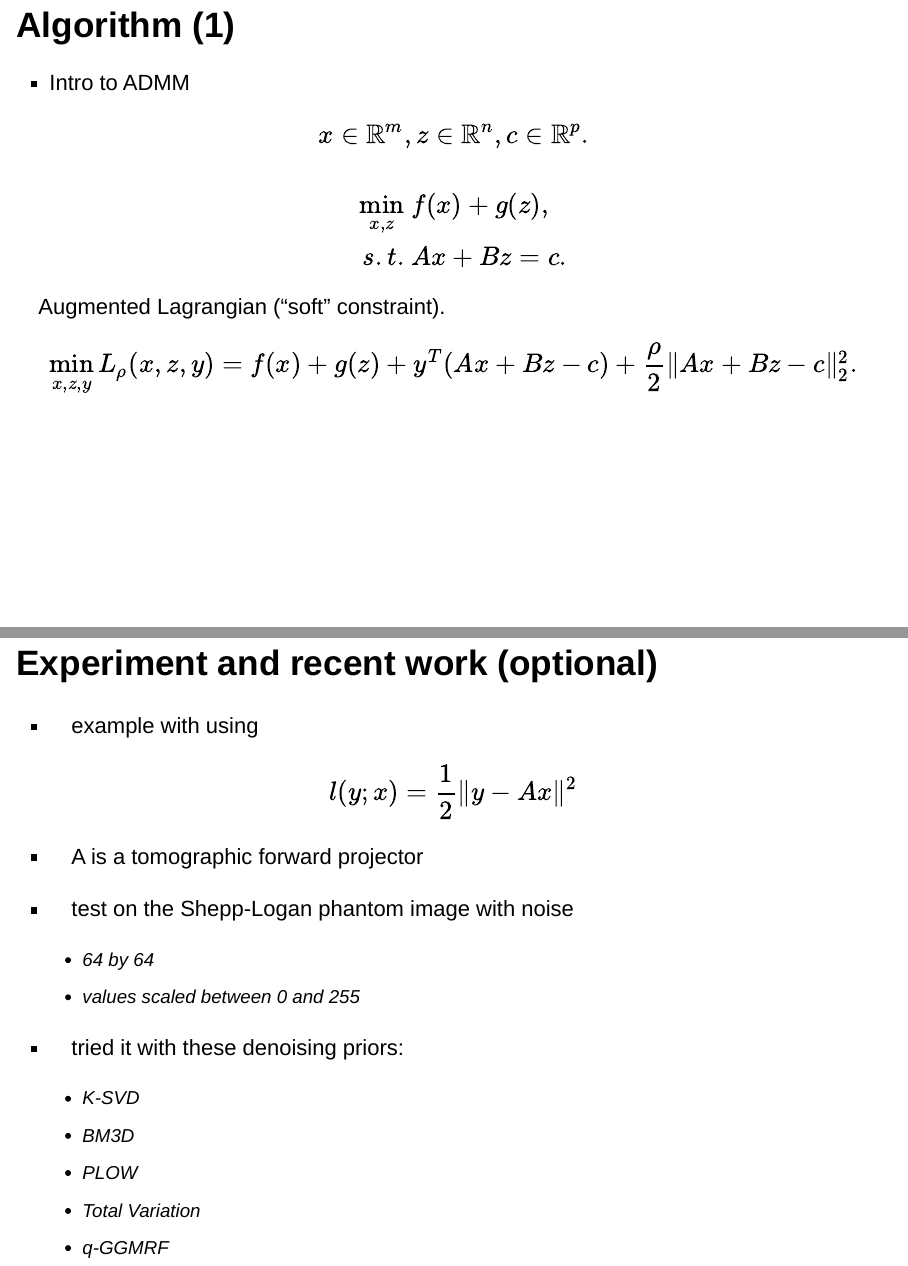
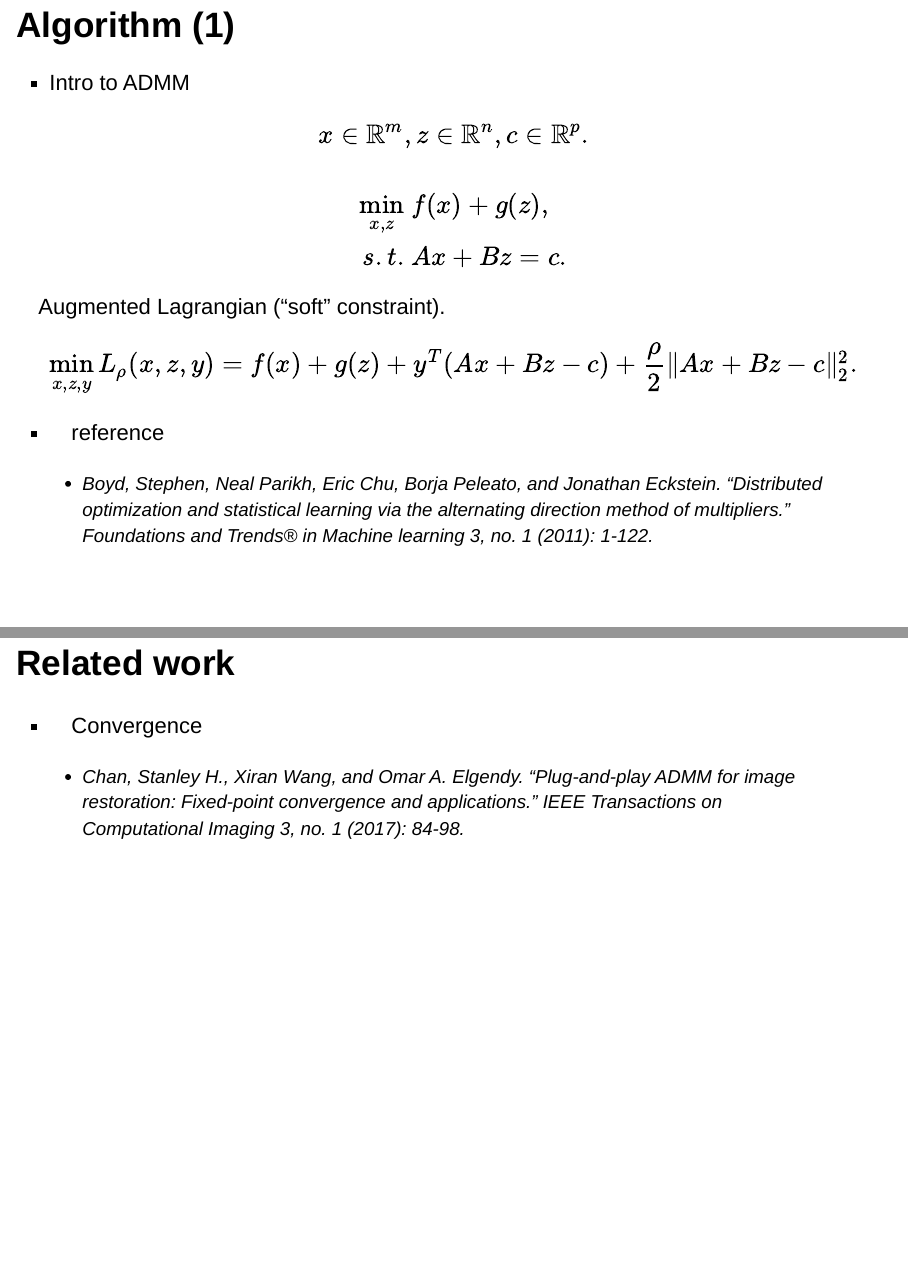
Before and after one commit to FangBigSheep/ComputationImagingPre, an R Markdown document (pre.Rmd): pages 7 and 12 of 17 before the commit and pages 7 and 11 of 18 after it, joined at a grey line. Rendered offline with R 4.5, knitr and Pandoc, with nearby package versions.

Commit message:
add some ref

```diff
--- a/pre.Rmd
+++ b/pre.Rmd
@@ -80,6 +80,10 @@ $$
 \min_{x,z,y}L_\rho(x,z,y)=f(x)+g(z)+y^T(Ax+Bz-c)+\frac\rho2\|Ax+Bz-c\|_2^2.
 $$
 
+- reference
+
+    + Boyd, Stephen, Neal Parikh, Eric Chu, Borja Peleato, and Jonathan Eckstein. "Distributed optimization and statistical learning via the alternating direction method of multipliers." Foundations and Trends® in Machine learning 3, no. 1 (2011): 1-122.
+
 ## Algorithm (2)
 
 - MAP (maximal a posteriori)
@@ -119,6 +123,11 @@ $$
 \end{aligned}
 $$
 
+## Related work
+
+- Convergence
+
+    + Chan, Stanley H., Xiran Wang, and Omar A. Elgendy. "Plug-and-play ADMM for image restoration: Fixed-point convergence and applications." IEEE Transactions on Computational Imaging 3, no. 1 (2017): 84-98.
 
 ## Experimental Results
 
```
Also changed, not shown: pre.html, pre.Rmd (2 more changed lines).
